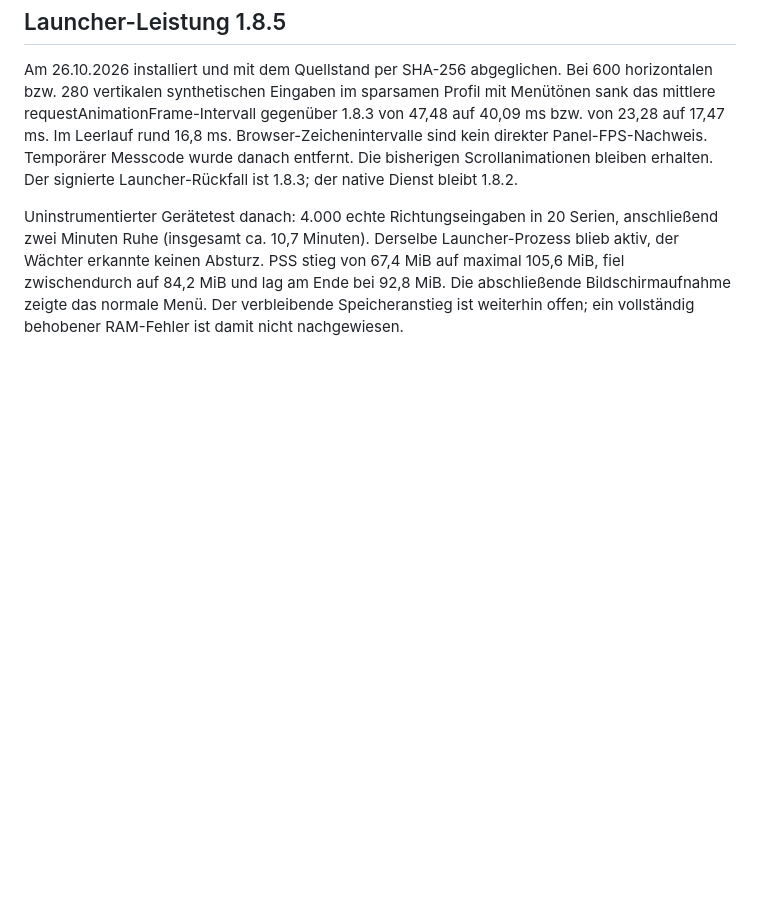
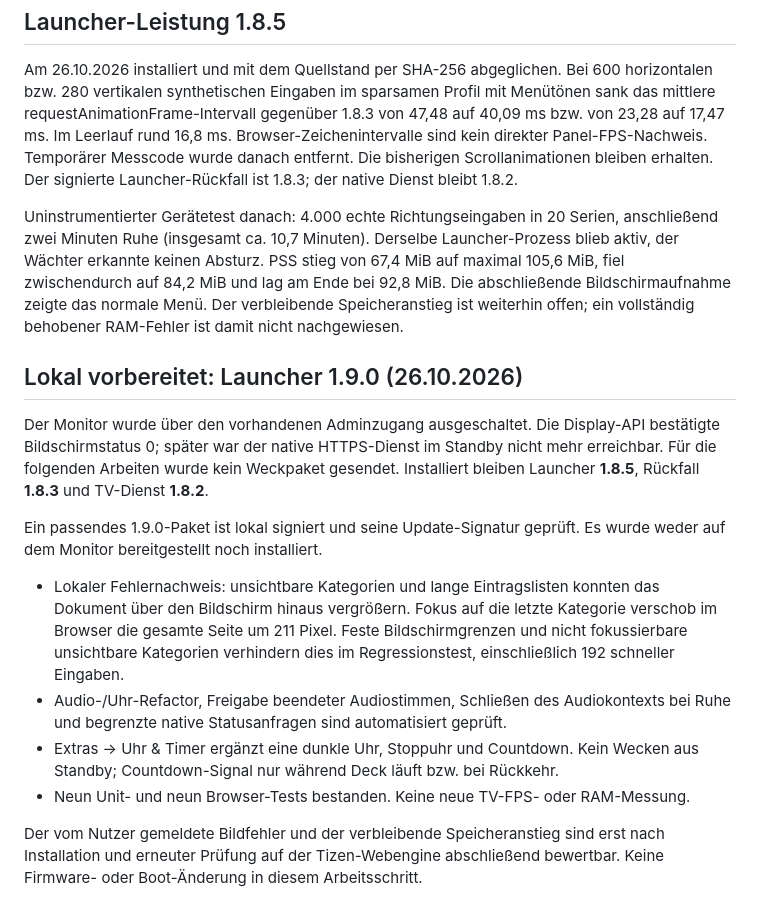
Before and after one commit to LabDennis/tizen-deck, a Markdown page: docs/TESTED-MONITOR.md, the part around the change. Rendered like a GitHub page; blank space fills up the shorter version.

Commit message:
docs: record prepared launcher 1.9.0 and pending TV validation

```diff
--- a/docs/TESTED-MONITOR.md
+++ b/docs/TESTED-MONITOR.md
@@ -124,3 +124,28 @@ Launcher-Prozess blieb aktiv, der Wächter erkannte keinen Absturz. PSS stieg vo
 92,8 MiB. Die abschließende Bildschirmaufnahme zeigte das normale Menü. Der
 verbleibende Speicheranstieg ist weiterhin offen; ein vollständig behobener
 RAM-Fehler ist damit nicht nachgewiesen.
+
+## Lokal vorbereitet: Launcher 1.9.0 (26.10.2026)
+
+Der Monitor wurde über den vorhandenen Adminzugang ausgeschaltet. Die Display-API
+bestätigte Bildschirmstatus 0; später war der native HTTPS-Dienst im Standby nicht
+mehr erreichbar. Für die folgenden Arbeiten wurde kein Weckpaket gesendet.
+Installiert bleiben Launcher **1.8.5**, Rückfall **1.8.3** und TV-Dienst **1.8.2**.
+
+Ein passendes 1.9.0-Paket ist lokal signiert und seine Update-Signatur geprüft.
+Es wurde weder auf dem Monitor bereitgestellt noch installiert.
+
+- Lokaler Fehlernachweis: unsichtbare Kategorien und lange Eintragslisten konnten
+  das Dokument über den Bildschirm hinaus vergrößern. Fokus auf die letzte
+  Kategorie verschob im Browser die gesamte Seite um 211 Pixel. Feste
+  Bildschirmgrenzen und nicht fokussierbare unsichtbare Kategorien verhindern
+  dies im Regressionstest, einschließlich 192 schneller Eingaben.
+- Audio-/Uhr-Refactor, Freigabe beendeter Audiostimmen, Schließen des Audiokontexts
+  bei Ruhe und begrenzte native Statusanfragen sind automatisiert geprüft.
+- Extras → Uhr & Timer ergänzt eine dunkle Uhr, Stoppuhr und Countdown. Kein
+  Wecken aus Standby; Countdown-Signal nur während Deck läuft bzw. bei Rückkehr.
+- Neun Unit- und neun Browser-Tests bestanden. Keine neue TV-FPS- oder RAM-Messung.
+
+Der vom Nutzer gemeldete Bildfehler und der verbleibende Speicheranstieg sind erst
+nach Installation und erneuter Prüfung auf der Tizen-Webengine abschließend
+bewertbar. Keine Firmware- oder Boot-Änderung in diesem Arbeitsschritt.
```
